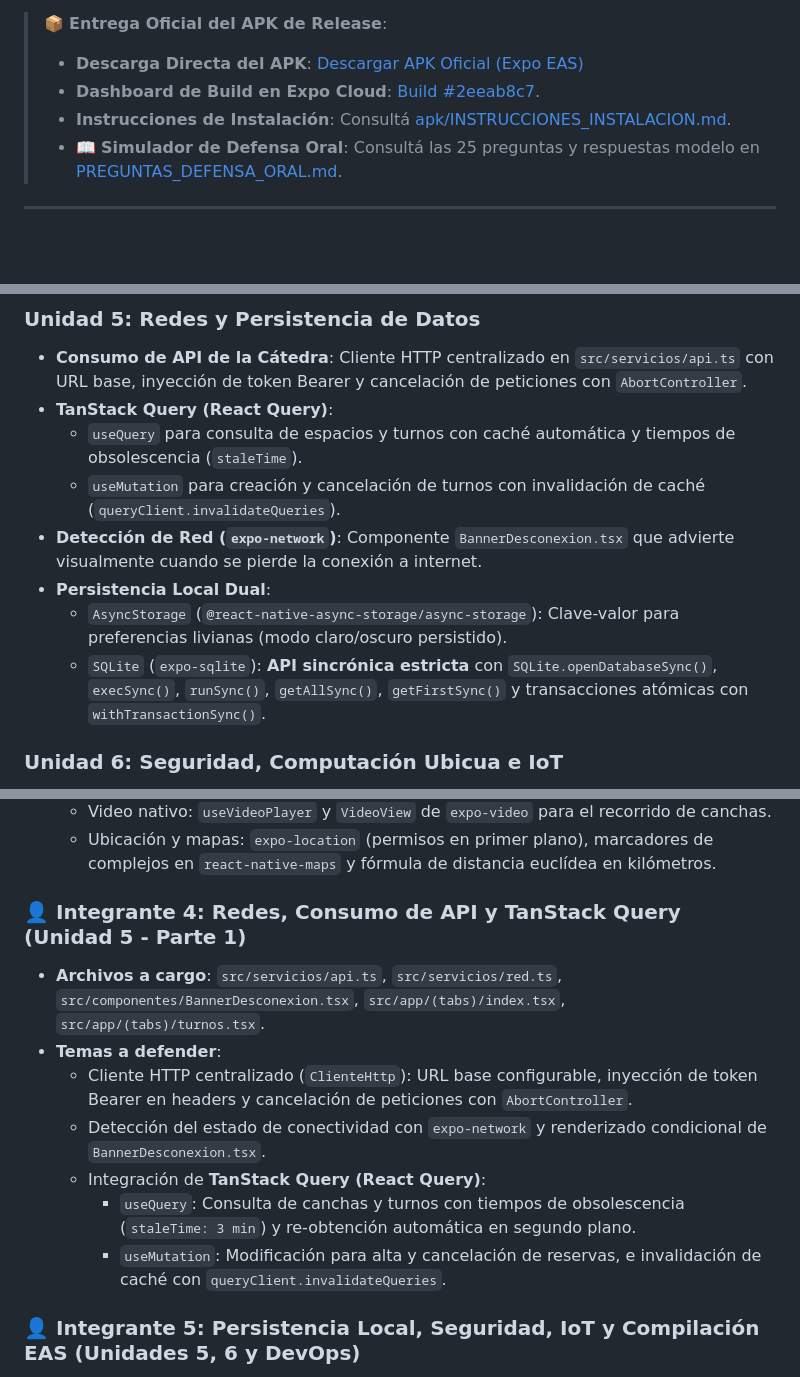
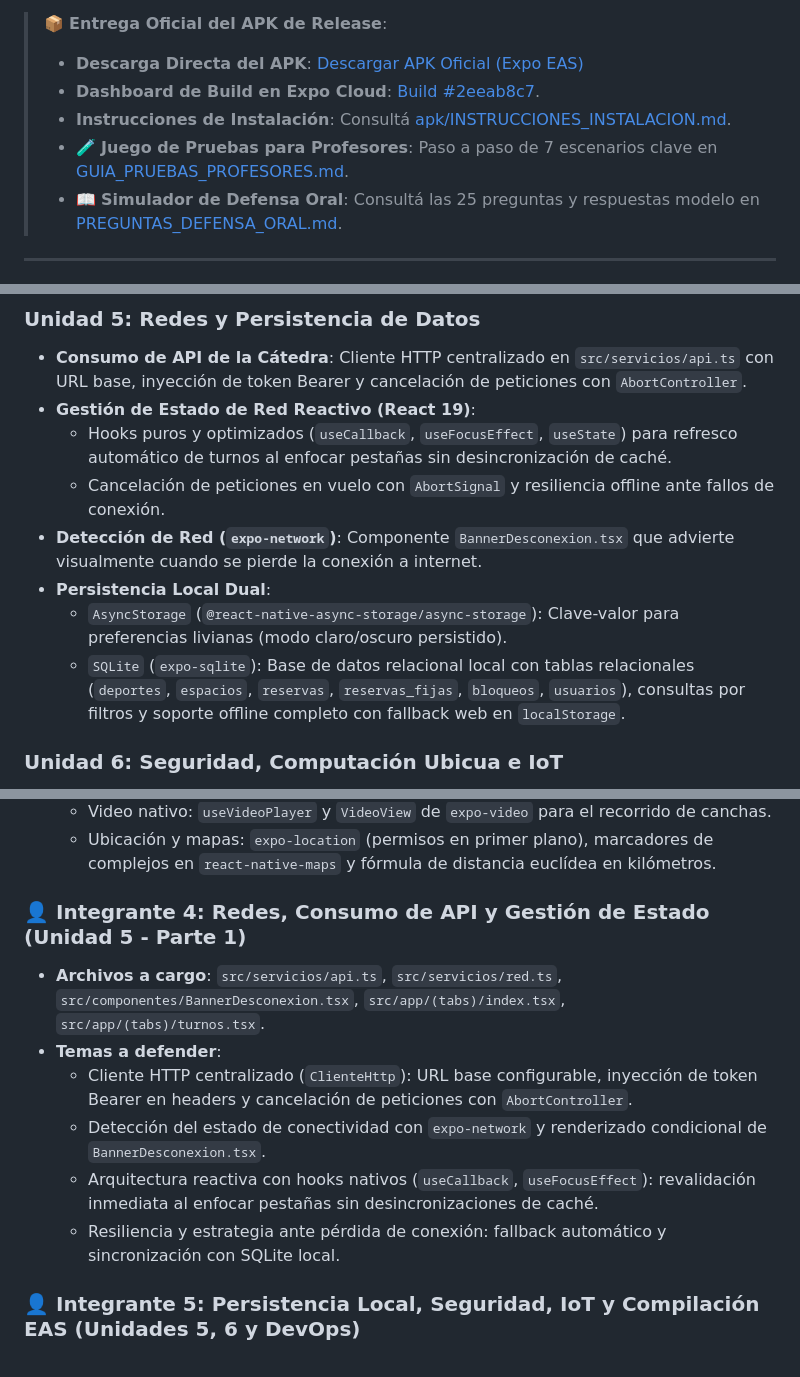
Before and after one commit to puntoAR/VILLAGUAY, a Markdown page: README.md, 3 parts joined by grey strips. Rendered like a GitHub page; blank space fills up the shorter version.

Commit message:
Agregar guia oficial de pruebas para la catedra y sincronizar documentacion de arquitectura

```diff
--- a/README.md
+++ b/README.md
@@ -7,6 +7,7 @@ Aplicación móvil desarrollada según los requerimientos del PRD de la Direcci
 > - **Descarga Directa del APK**: [Descargar APK Oficial (Expo EAS)](https://expo.dev/artifacts/eas/wDtn76Iql9-oYq6JMugSnL9bEBaUDYLwd3lZjgrpSCQ.apk)
 > - **Dashboard de Build en Expo Cloud**: [Build #2eeab8c7](https://expo.dev/accounts/jgroman/projects/reservas-deportivas-villaguay/builds/2eeab8c7-b570-4457-a018-ee0ba7ec411a).
 > - **Instrucciones de Instalación**: Consultá [apk/INSTRUCCIONES_INSTALACION.md](./apk/INSTRUCCIONES_INSTALACION.md).
+> - 🧪 **Juego de Pruebas para Profesores**: Paso a paso de 7 escenarios clave en [GUIA_PRUEBAS_PROFESORES.md](./GUIA_PRUEBAS_PROFESORES.md).
 > - 📖 **Simulador de Defensa Oral**: Consultá las 25 preguntas y respuestas modelo en [PREGUNTAS_DEFENSA_ORAL.md](./PREGUNTAS_DEFENSA_ORAL.md).
 
 ---
@@ -32,13 +33,13 @@ Aplicación móvil desarrollada según los requerimientos del PRD de la Direcci
 
 ### Unidad 5: Redes y Persistencia de Datos
 - **Consumo de API de la Cátedra**: Cliente HTTP centralizado en `src/servicios/api.ts` con URL base, inyección de token Bearer y cancelación de peticiones con `AbortController`.
-- **TanStack Query (React Query)**:
-  - `useQuery` para consulta de espacios y turnos con caché automática y tiempos de obsolescencia (`staleTime`).
-  - `useMutation` para creación y cancelación de turnos con invalidación de caché (`queryClient.invalidateQueries`).
+- **Gestión de Estado de Red Reactivo (React 19)**:
+  - Hooks puros y optimizados (`useCallback`, `useFocusEffect`, `useState`) para refresco automático de turnos al enfocar pestañas sin desincronización de caché.
+  - Cancelación de peticiones en vuelo con `AbortSignal` y resiliencia offline ante fallos de conexión.
 - **Detección de Red (`expo-network`)**: Componente `BannerDesconexion.tsx` que advierte visualmente cuando se pierde la conexión a internet.
 - **Persistencia Local Dual**:
   - `AsyncStorage` (`@react-native-async-storage/async-storage`): Clave-valor para preferencias livianas (modo claro/oscuro persistido).
-  - `SQLite` (`expo-sqlite`): **API sincrónica estricta** con `SQLite.openDatabaseSync()`, `execSync()`, `runSync()`, `getAllSync()`, `getFirstSync()` y transacciones atómicas con `withTransactionSync()`.
+  - `SQLite` (`expo-sqlite`): Base de datos relacional local con tablas relacionales (`deportes`, `espacios`, `reservas`, `reservas_fijas`, `bloqueos`, `usuarios`), consultas por filtros y soporte offline completo con fallback web en `localStorage`.
 
 ### Unidad 6: Seguridad, Computación Ubicua e IoT
 - **Almacenamiento Seguro (`expo-secure-store`)**: Resguardo cifrado de tokens JWT de sesión.
@@ -99,14 +100,13 @@ Cada integrante cuenta con un tiempo estimado de **3 a 4 minutos** para exponer
   - Video nativo: `useVideoPlayer` y `VideoView` de `expo-video` para el recorrido de canchas.
   - Ubicación y mapas: `expo-location` (permisos en primer plano), marcadores de complejos en `react-native-maps` y fórmula de distancia euclídea en kilómetros.
 
-### 👤 Integrante 4: Redes, Consumo de API y TanStack Query (Unidad 5 - Parte 1)
+### 👤 Integrante 4: Redes, Consumo de API y Gestión de Estado (Unidad 5 - Parte 1)
 - **Archivos a cargo**: `src/servicios/api.ts`, `src/servicios/red.ts`, `src/componentes/BannerDesconexion.tsx`, `src/app/(tabs)/index.tsx`, `src/app/(tabs)/turnos.tsx`.
 - **Temas a defender**:
   - Cliente HTTP centralizado (`ClienteHttp`): URL base configurable, inyección de token Bearer en headers y cancelación de peticiones con `AbortController`.
   - Detección del estado de conectividad con `expo-network` y renderizado condicional de `BannerDesconexion.tsx`.
-  - Integración de **TanStack Query (React Query)**:
-    - `useQuery`: Consulta de canchas y turnos con tiempos de obsolescencia (`staleTime: 3 min`) y re-obtención automática en segundo plano.
-    - `useMutation`: Modificación para alta y cancelación de reservas, e invalidación de caché con `queryClient.invalidateQueries`.
+  - Arquitectura reactiva con hooks nativos (`useCallback`, `useFocusEffect`): revalidación inmediata al enfocar pestañas sin desincronizaciones de caché.
+  - Resiliencia y estrategia ante pérdida de conexión: fallback automático y sincronización con SQLite local.
 
 ### 👤 Integrante 5: Persistencia Local, Seguridad, IoT y Compilación EAS (Unidades 5, 6 y DevOps)
 - **Archivos a cargo**: `src/basedatos/sqlite.ts`, `src/basedatos/asyncstorage.ts`, `src/servicios/auth.ts`, `src/servicios/notificaciones.ts`, `app.json`, `eas.json`.
```
Also changed, not shown: GUIA_PRUEBAS_PROFESORES.md (added, +139 -0 lines).
